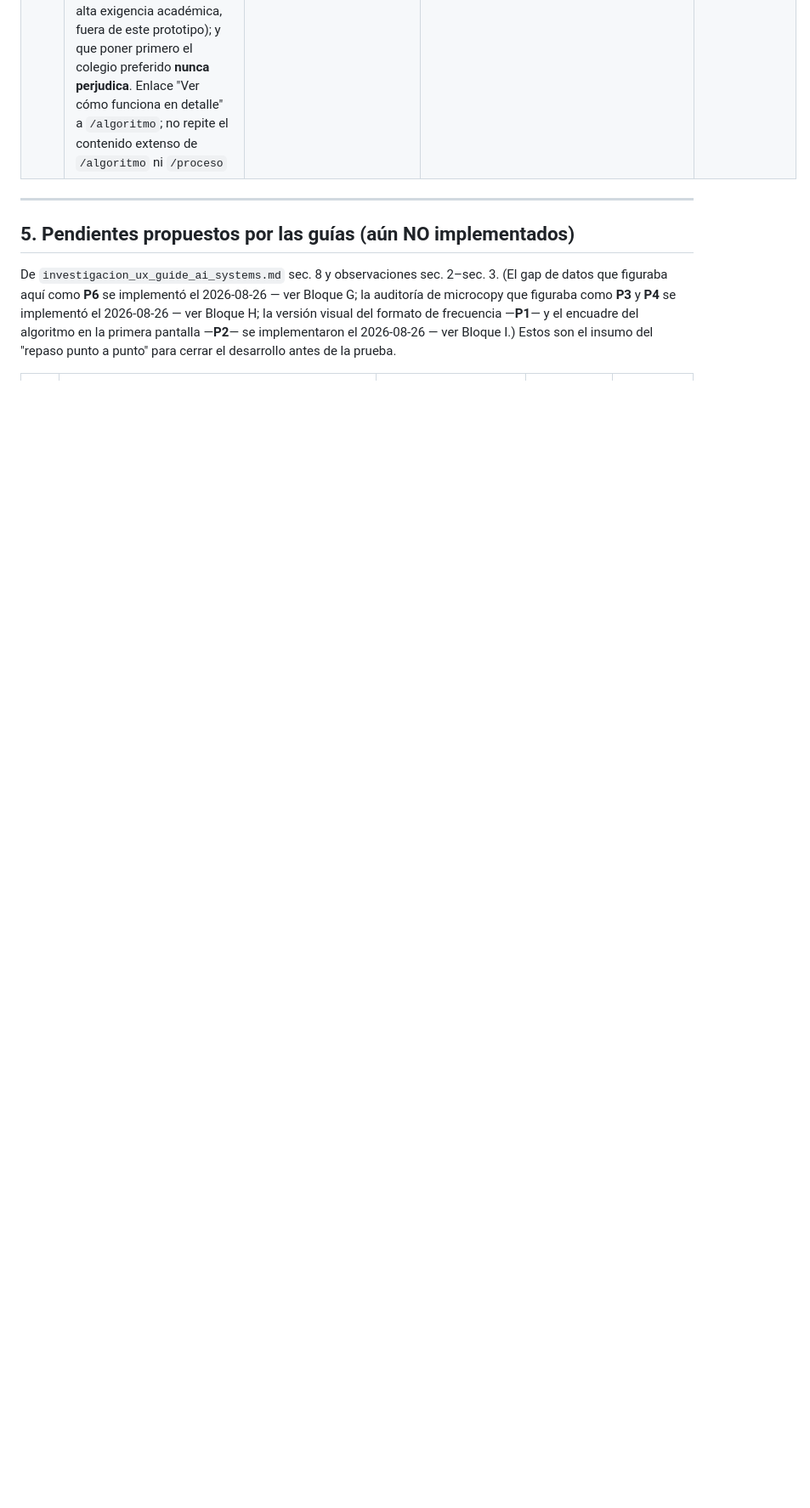
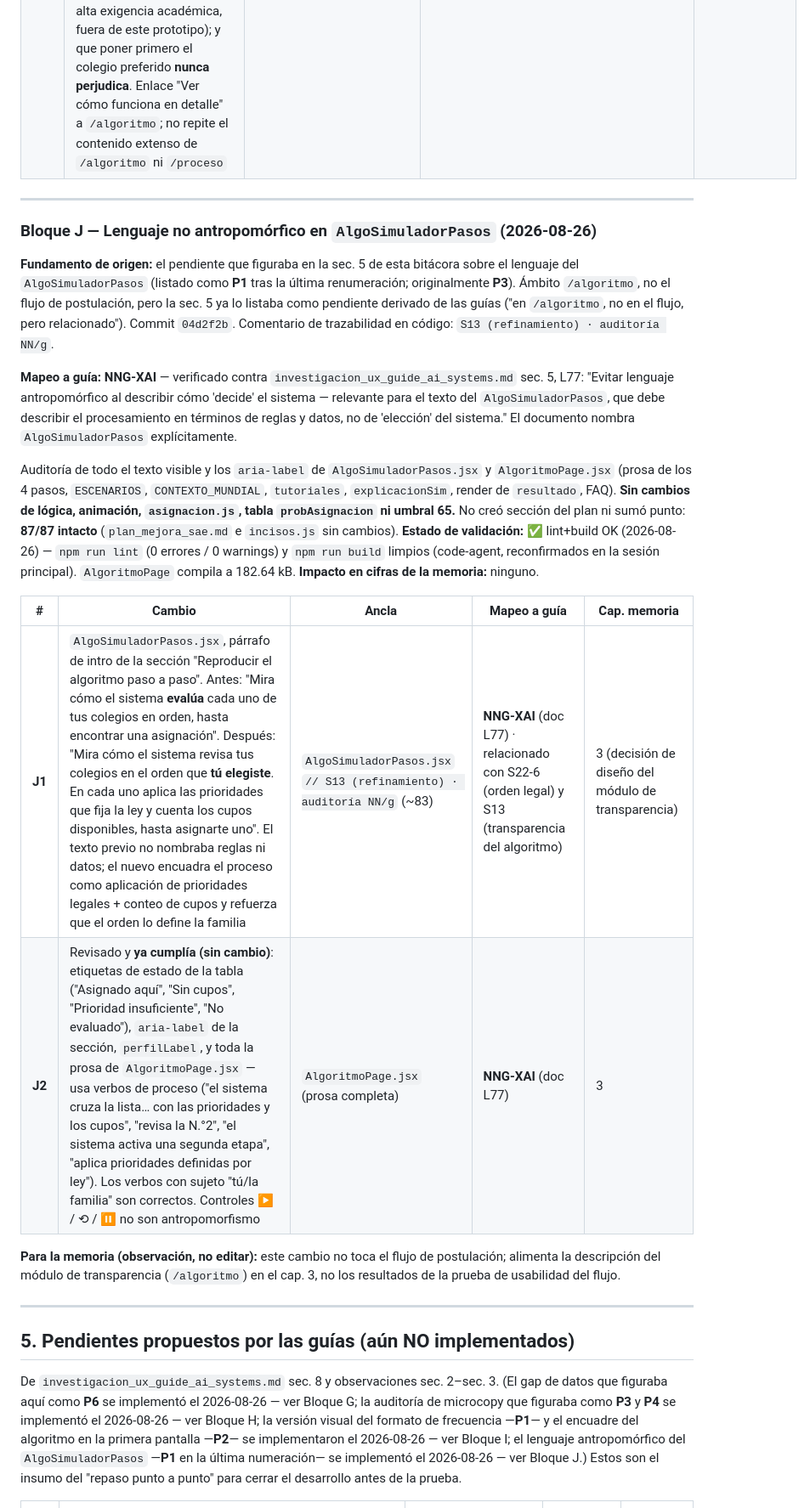
Before and after one commit to djvclc/ux-sae-usm, a Markdown page: docs/planificacion/bitacora_flujo_postulacion_y_resultado.md, the part around one of its changes. Shown at 85% size. GitHub-like rendering; blank space fills up the shorter version.

Commit message:
docs(bitacora): registra auditoria NN/g de AlgoSimuladorPasos (Bloque J)
- Bloque J nuevo en sec. 4: reencuadre del parrafo de intro del simulador
  paso a paso + resto de /algoritmo auditado sin cambio.
- sec. 5: el pendiente de lenguaje antropomorfico sale (Bloque J); queda
  P1 (N-mejores alternativas, opcional) y nuevo P2 ("el sistema intenta"
  en la InfoBox de postulacion en bloque, menor, no bloquea la prueba).

Co-Authored-By: Claude Sonnet 5 <noreply@anthropic.com>

```diff
--- a/docs/planificacion/bitacora_flujo_postulacion_y_resultado.md
+++ b/docs/planificacion/bitacora_flujo_postulacion_y_resultado.md
@@ -214,9 +214,28 @@ Comentarios de trazabilidad en código: `S22-6 (refinamiento)`, `S22-11 (refinam
 
 ---
 
+### Bloque J — Lenguaje no antropomórfico en `AlgoSimuladorPasos` (2026-08-26)
+
+**Fundamento de origen:** el pendiente que figuraba en la sec. 5 de esta bitácora sobre el lenguaje del `AlgoSimuladorPasos` (listado como **P1** tras la última renumeración; originalmente **P3**). Ámbito `/algoritmo`, no el flujo de postulación, pero la sec. 5 ya lo listaba como pendiente derivado de las guías ("en `/algoritmo`, no en el flujo, pero relacionado"). Commit `04d2f2b`. Comentario de trazabilidad en código: `S13 (refinamiento) · auditoría NN/g`.
+
+**Mapeo a guía:** **NNG-XAI** — verificado contra `investigacion_ux_guide_ai_systems.md` sec. 5, L77: "Evitar lenguaje antropomórfico al describir cómo 'decide' el sistema — relevante para el texto del `AlgoSimuladorPasos`, que debe describir el procesamiento en términos de reglas y datos, no de 'elección' del sistema." El documento nombra `AlgoSimuladorPasos` explícitamente.
+
+Auditoría de todo el texto visible y los `aria-label` de `AlgoSimuladorPasos.jsx` y `AlgoritmoPage.jsx` (prosa de los 4 pasos, `ESCENARIOS`, `CONTEXTO_MUNDIAL`, `tutoriales`, `explicacionSim`, render de `resultado`, FAQ). **Sin cambios de lógica, animación, `asignacion.js`, tabla `probAsignacion` ni umbral 65.** No creó sección del plan ni sumó punto: **87/87 intacto** (`plan_mejora_sae.md` e `incisos.js` sin cambios).
+**Estado de validación:** ✅ lint+build OK (2026-08-26) — `npm run lint` (0 errores / 0 warnings) y `npm run build` limpios (code-agent, reconfirmados en la sesión principal). `AlgoritmoPage` compila a 182.64 kB.
+**Impacto en cifras de la memoria:** ninguno.
+
+| # | Cambio | Ancla | Mapeo a guía | Cap. memoria |
+|---|---|---|---|---|
+| **J1** | `AlgoSimuladorPasos.jsx`, párrafo de intro de la sección "Reproducir el algoritmo paso a paso". Antes: "Mira cómo el sistema **evalúa** cada uno de tus colegios en orden, hasta encontrar una asignación". Después: "Mira cómo el sistema revisa tus colegios en el orden que **tú elegiste**. En cada uno aplica las prioridades que fija la ley y cuenta los cupos disponibles, hasta asignarte uno". El texto previo no nombraba reglas ni datos; el nuevo encuadra el proceso como aplicación de prioridades legales + conteo de cupos y refuerza que el orden lo define la familia | `AlgoSimuladorPasos.jsx` `// S13 (refinamiento) · auditoría NN/g` (~83) | **NNG-XAI** (doc L77) · relacionado con S22-6 (orden legal) y S13 (transparencia del algoritmo) | 3 (decisión de diseño del módulo de transparencia) |
+| **J2** | Revisado y **ya cumplía (sin cambio)**: etiquetas de estado de la tabla ("Asignado aquí", "Sin cupos", "Prioridad insuficiente", "No evaluado"), `aria-label` de la sección, `perfilLabel`, y toda la prosa de `AlgoritmoPage.jsx` — usa verbos de proceso ("el sistema cruza la lista… con las prioridades y los cupos", "revisa la N.°2", "el sistema activa una segunda etapa", "aplica prioridades definidas por ley"). Los verbos con sujeto "tú/la familia" son correctos. Controles ▶️ / ⟲ / ⏸ no son antropomorfismo | `AlgoritmoPage.jsx` (prosa completa) | **NNG-XAI** (doc L77) | 3 |
+
+**Para la memoria (observación, no editar):** este cambio no toca el flujo de postulación; alimenta la descripción del módulo de transparencia (`/algoritmo`) en el cap. 3, no los resultados de la prueba de usabilidad del flujo.
+
+---
+
 ## 5. Pendientes propuestos por las guías (aún NO implementados)
 
-De `investigacion_ux_guide_ai_systems.md` sec. 8 y observaciones sec. 2–sec. 3. (El gap de datos que figuraba aquí como **P6** se implementó el 2026-08-26 — ver Bloque G; la auditoría de microcopy que figuraba como **P3** y **P4** se implementó el 2026-08-26 — ver Bloque H; la versión visual del formato de frecuencia —**P1**— y el encuadre del algoritmo en la primera pantalla —**P2**— se implementaron el 2026-08-26 — ver Bloque I.) Estos son el insumo del "repaso punto a punto" para cerrar el desarrollo antes de la prueba.
+De `investigacion_ux_guide_ai_systems.md` sec. 8 y observaciones sec. 2–sec. 3. (El gap de datos que figuraba aquí como **P6** se implementó el 2026-08-26 — ver Bloque G; la auditoría de microcopy que figuraba como **P3** y **P4** se implementó el 2026-08-26 — ver Bloque H; la versión visual del formato de frecuencia —**P1**— y el encuadre del algoritmo en la primera pantalla —**P2**— se implementaron el 2026-08-26 — ver Bloque I; el lenguaje antropomórfico del `AlgoSimuladorPasos` —**P1** en la última numeración— se implementó el 2026-08-26 — ver Bloque J.) Estos son el insumo del "repaso punto a punto" para cerrar el desarrollo antes de la prueba.
 
 | # | Pendiente | Fundamento | Prioridad sugerida | Bloquea la prueba |
 |---|---|---|---|---|
```
Also changed, not shown: other parts of docs/planificacion/bitacora_flujo_postulacion_y_resultado.md (+2 -2 lines).
